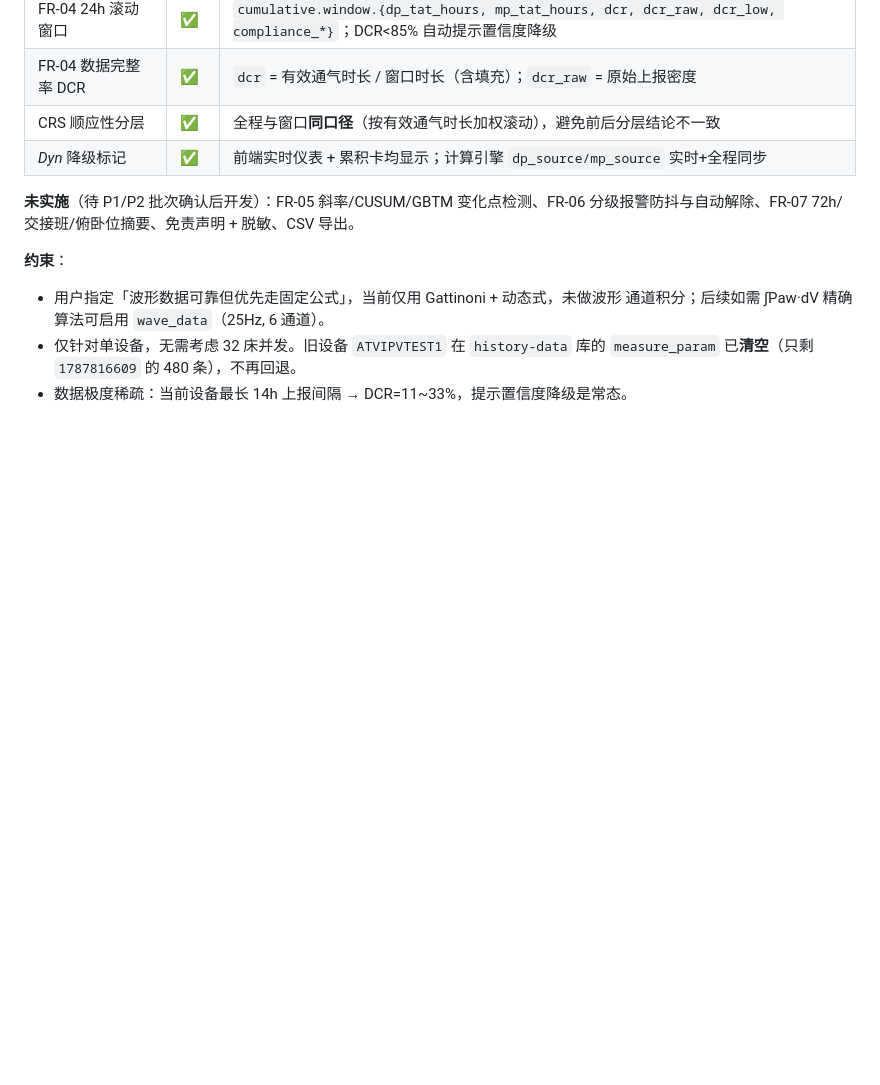
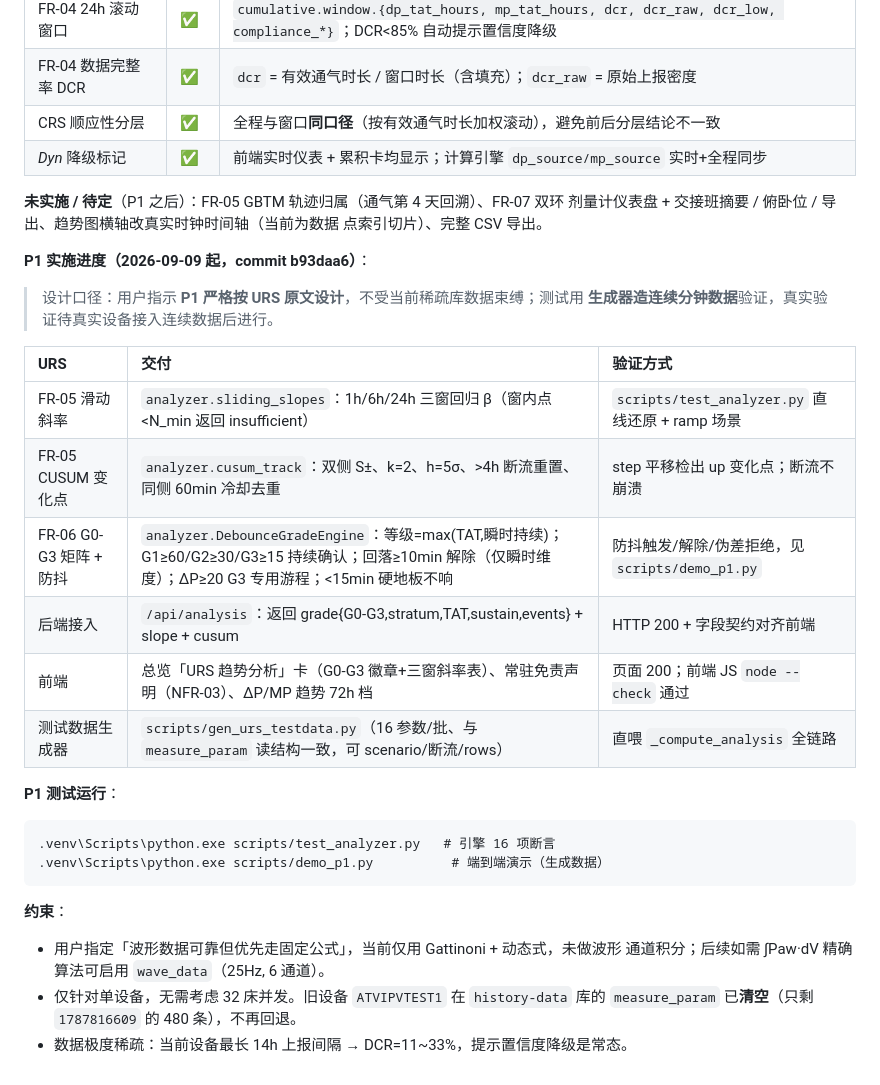
Before and after one commit to lwang8797/LungProtectionCockpit, a Markdown page: outputs/README.md, the part around the change. GitHub-like rendering; blank space fills up the shorter version.

Commit message:
docs(urs): P1 实施进度写入 README 与 URS 对照清单（生成数据验证口径）

````diff
--- a/outputs/README.md
+++ b/outputs/README.md
@@ -107,8 +107,29 @@ node scripts/test_alert_ack_frontend.js --spawn
 | CRS 顺应性分层 | ✅ | 全程与窗口**同口径**（按有效通气时长加权滚动），避免前后分层结论不一致 |
 | *Dyn* 降级标记 | ✅ | 前端实时仪表 + 累积卡均显示；计算引擎 `dp_source/mp_source` 实时+全程同步 |
 
-**未实施**（待 P1/P2 批次确认后开发）：FR-05 斜率/CUSUM/GBTM 变化点检测、FR-06
-分级报警防抖与自动解除、FR-07 72h/交接班/俯卧位摘要、免责声明 + 脱敏、CSV 导出。
+**未实施 / 待定**（P1 之后）：FR-05 GBTM 轨迹归属（通气第 4 天回溯）、FR-07 双环
+剂量计仪表盘 + 交接班摘要 / 俯卧位 / 导出、趋势图横轴改真实时钟时间轴（当前为数据
+点索引切片）、完整 CSV 导出。
+
+**P1 实施进度（2026-09-09 起，commit b93daa6）**：
+
+> 设计口径：用户指示 **P1 严格按 URS 原文设计**，不受当前稀疏库数据束缚；测试用
+> **生成器造连续分钟数据**验证，真实验证待真实设备接入连续数据后进行。
+
+| URS | 交付 | 验证方式 |
+| :--- | :--- | :--- |
+| FR-05 滑动斜率 | `analyzer.sliding_slopes`：1h/6h/24h 三窗回归 β（窗内点<N_min 返回 insufficient） | `scripts/test_analyzer.py` 直线还原 + ramp 场景 |
+| FR-05 CUSUM 变化点 | `analyzer.cusum_track`：双侧 S±、k=2、h=5σ、>4h 断流重置、同侧 60min 冷却去重 | step 平移检出 up 变化点；断流不崩溃 |
+| FR-06 G0-G3 矩阵 + 防抖 | `analyzer.DebounceGradeEngine`：等级=max(TAT,瞬时持续)；G1≥60/G2≥30/G3≥15 持续确认；回落≥10min 解除（仅瞬时维度）；ΔP≥20 G3 专用游程；<15min 硬地板不响 | 防抖触发/解除/伪差拒绝，见 `scripts/demo_p1.py` |
+| 后端接入 | `/api/analysis`：返回 grade{G0-G3,stratum,TAT,sustain,events} + slope + cusum | HTTP 200 + 字段契约对齐前端 |
+| 前端 | 总览「URS 趋势分析」卡（G0-G3 徽章+三窗斜率表）、常驻免责声明（NFR-03）、ΔP/MP 趋势 72h 档 | 页面 200；前端 JS `node --check` 通过 |
+| 测试数据生成器 | `scripts/gen_urs_testdata.py`（16 参数/批、与 `measure_param` 读结构一致，可 scenario/断流/rows） | 直喂 `_compute_analysis` 全链路 |
+
+**P1 测试运行**：
+```
+.venv\Scripts\python.exe scripts/test_analyzer.py   # 引擎 16 项断言
+.venv\Scripts\python.exe scripts/demo_p1.py          # 端到端演示（生成数据）
+```
 
 **约束**：
 
````
Also changed, not shown: outputs/docs/URS新需求覆盖对照清单.md (+27 -0 lines).
